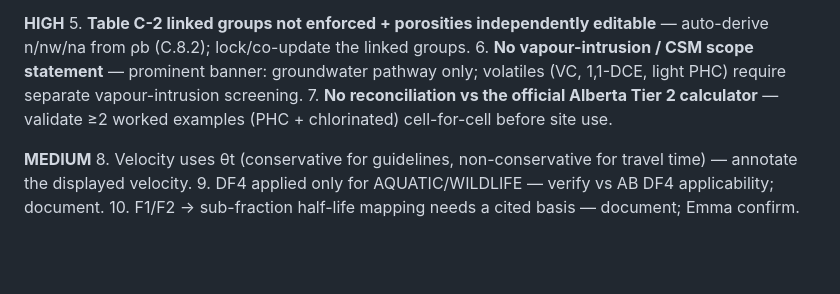
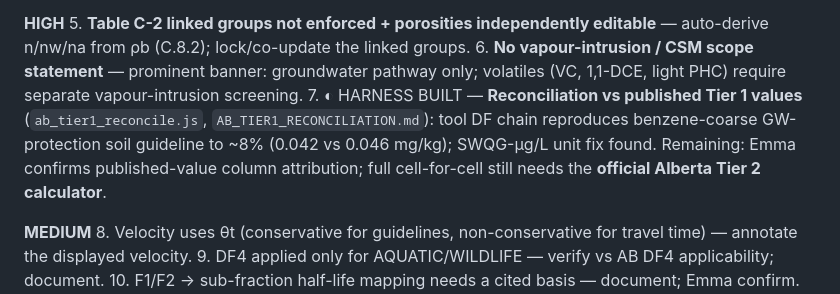
Before and after one commit to dharv85/nat-plume-poc, a Markdown page: AB_ROUNDTABLE_REVIEW.md, the part around the change. Rendered like a GitHub page; blank space fills up the shorter version.

Commit message:
Mark roundtable #7 as harness-built (partial closure)
Co-Authored-By: Claude Opus 4.8 (1M context) <noreply@anthropic.com>

```diff
--- a/AB_ROUNDTABLE_REVIEW.md
+++ b/AB_ROUNDTABLE_REVIEW.md
@@ -77,8 +77,10 @@ as a clearly-labelled visualisation/discussion aid right now, nothing more.
    from ρb (C.8.2); lock/co-update the linked groups.
 6. **No vapour-intrusion / CSM scope statement** — prominent banner: groundwater pathway only; volatiles
    (VC, 1,1-DCE, light PHC) require separate vapour-intrusion screening.
-7. **No reconciliation vs the official Alberta Tier 2 calculator** — validate ≥2 worked examples (PHC +
-   chlorinated) cell-for-cell before site use.
+7. ◐ HARNESS BUILT — **Reconciliation vs published Tier 1 values** (`ab_tier1_reconcile.js`,
+   `AB_TIER1_RECONCILIATION.md`): tool DF chain reproduces benzene-coarse GW-protection soil guideline
+   to ~8% (0.042 vs 0.046 mg/kg); SWQG-µg/L unit fix found. Remaining: Emma confirms published-value
+   column attribution; full cell-for-cell still needs the **official Alberta Tier 2 calculator**.
 
 **MEDIUM**
 8. Velocity uses θt (conservative for guidelines, non-conservative for travel time) — annotate the
```
